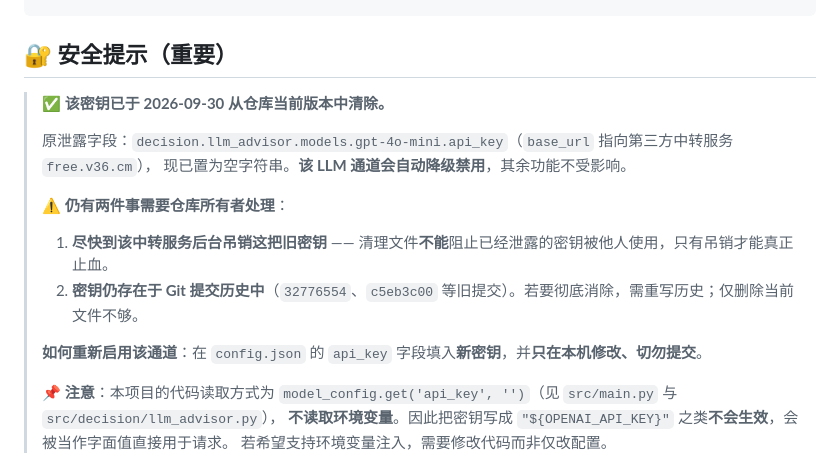
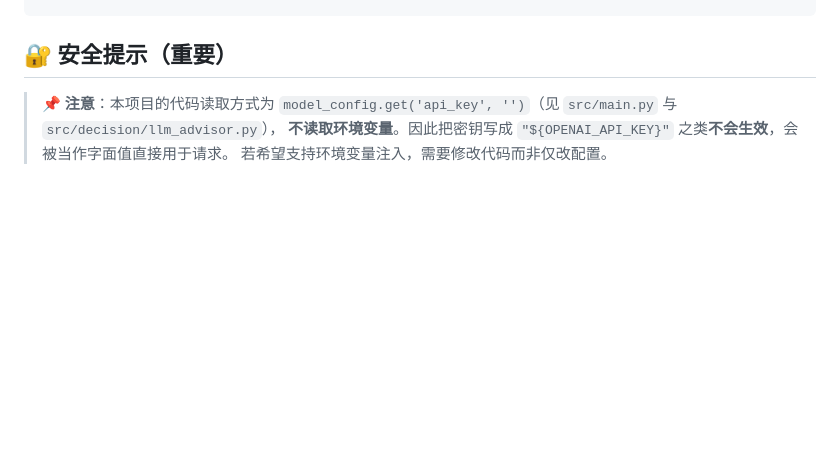
Before and after one commit to Fish-under-sea/AgriSense, a Markdown page: README.md, the part around the change. Rendered like a GitHub page; blank space fills up the shorter version.

```diff
--- a/README.md
+++ b/README.md
@@ -191,18 +191,6 @@ AgriSense/
 
 ## 🔐 安全提示（重要）
 
-> ✅ **该密钥已于 2026-09-30 从仓库当前版本中清除。**
->
-> 原泄露字段：`decision.llm_advisor.models.gpt-4o-mini.api_key`（`base_url` 指向第三方中转服务 `free.v36.cm`），
-> 现已置为空字符串。**该 LLM 通道会自动降级禁用**，其余功能不受影响。
->
-> ⚠️ **仍有两件事需要仓库所有者处理**：
->
-> 1. **尽快到该中转服务后台吊销这把旧密钥** —— 清理文件**不能**阻止已经泄露的密钥被他人使用，只有吊销才能真正止血。
-> 2. **密钥仍存在于 Git 提交历史中**（`32776554`、`c5eb3c00` 等旧提交）。若要彻底消除，需重写历史；仅删除当前文件不够。
->
-> **如何重新启用该通道**：在 `config.json` 的 `api_key` 字段填入**新密钥**，并**只在本机修改、切勿提交**。
->
 > 📌 **注意**：本项目的代码读取方式为 `model_config.get('api_key', '')`（见 `src/main.py` 与 `src/decision/llm_advisor.py`），
 > **不读取环境变量**。因此把密钥写成 `"${OPENAI_API_KEY}"` 之类**不会生效**，会被当作字面值直接用于请求。
 > 若希望支持环境变量注入，需要修改代码而非仅改配置。
```
